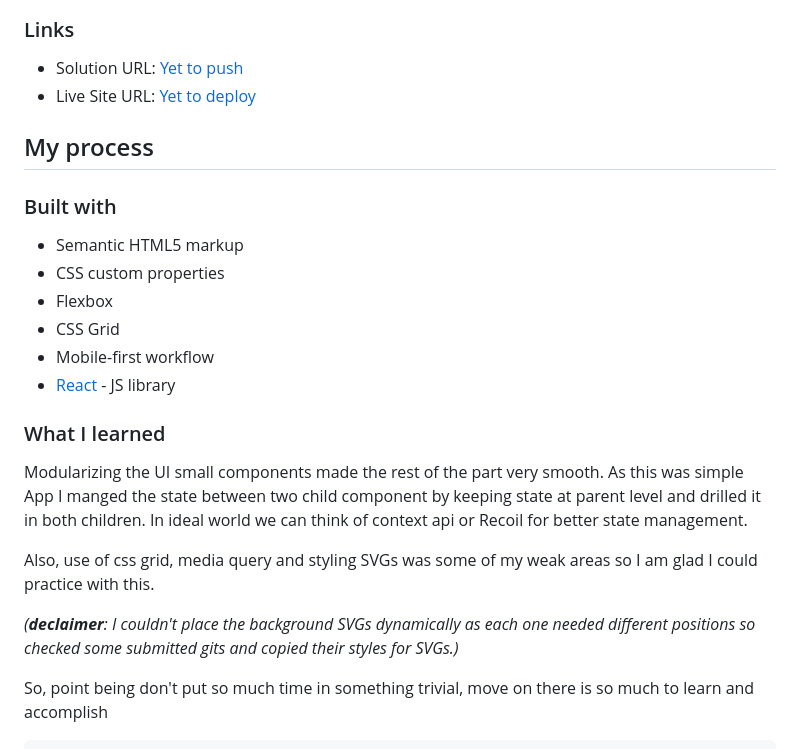
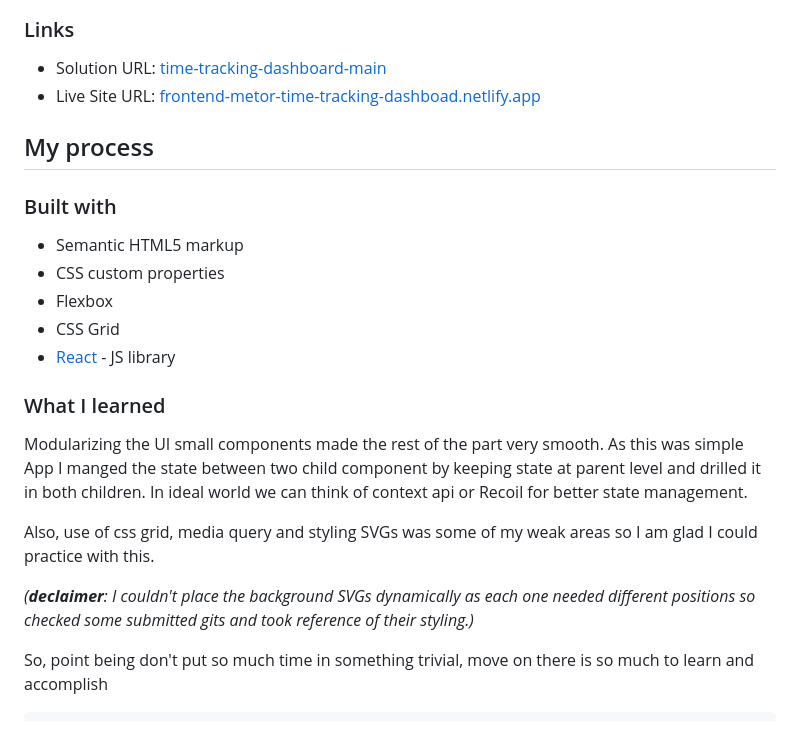
Before and after one commit to malhar016/time-tracking-dashboard-main, a Markdown page: README.md, the part around the change. GitHub-like rendering.

Commit message:
updating submission links

```diff
--- a/README.md
+++ b/README.md
@@ -35,8 +35,8 @@ Users should be able to:
 
 ### Links
 
-- Solution URL: [Yet to push](https://your-solution-url.com)
-- Live Site URL: [Yet to deploy](https://your-live-site-url.com)
+- Solution URL: [time-tracking-dashboard-main](https://github.com/malhar016/time-tracking-dashboard-main)
+- Live Site URL: [frontend-metor-time-tracking-dashboad.netlify.app](https://frontend-metor-time-tracking-dashboad.netlify.app/)
 
 ## My process
 
@@ -46,7 +46,6 @@ Users should be able to:
 - CSS custom properties
 - Flexbox
 - CSS Grid
-- Mobile-first workflow
 - [React](https://reactjs.org/) - JS library
 
 ### What I learned
@@ -55,7 +54,7 @@ Modularizing the UI small components made the rest of the part very smooth. As t
 
 Also, use of css grid, media query and styling SVGs was some of my weak areas so I am glad I could practice with this.
 
-_(**declaimer**: I couldn't place the background SVGs dynamically as each one needed different positions so checked some submitted gits and copied their styles for SVGs.)_
+_(**declaimer**: I couldn't place the background SVGs dynamically as each one needed different positions so checked some submitted gits and took reference of their styling.)_
 
 So, point being don't put so much time in something trivial, move on there is so much to learn and accomplish
 
```
